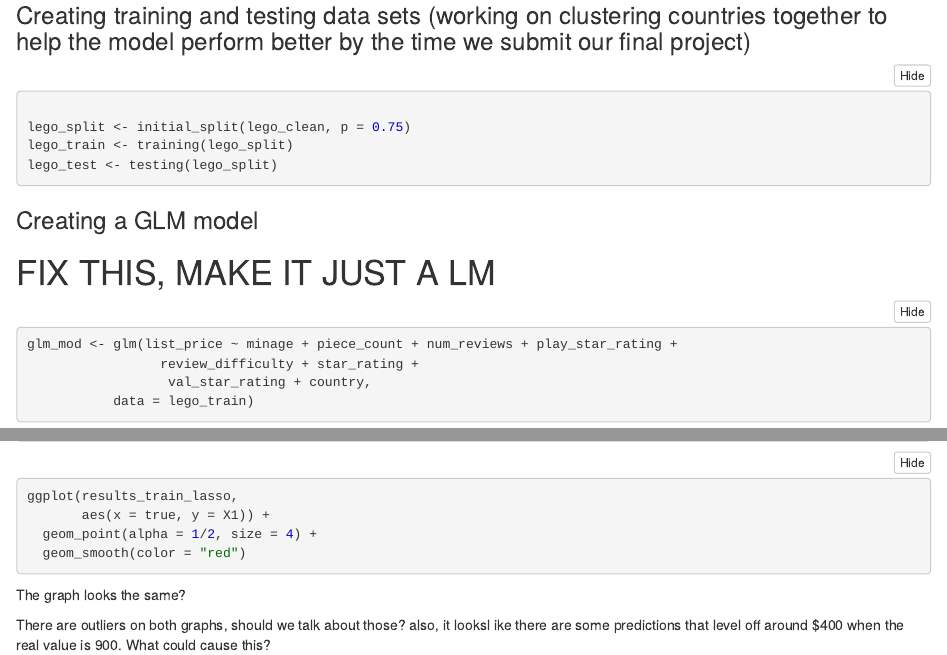
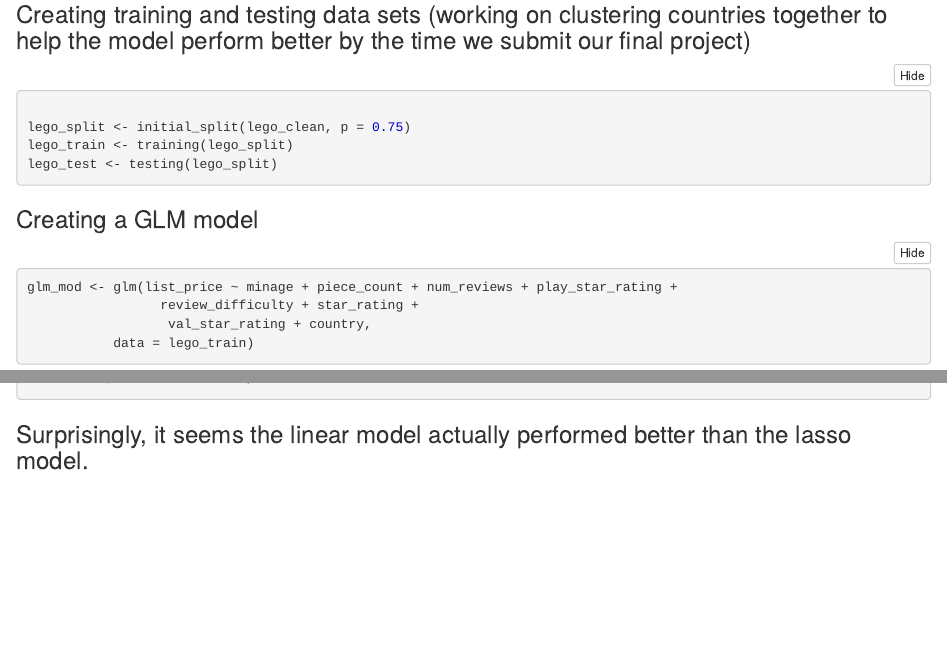
Before and after one commit to bkahn-chapman/mgsc310-lego, an R Markdown document (MGSC_310_Final_Project.Rmd): the page in a window 1100 px wide, from 2240 px down before the commit and from 5340 px down after it, so that both start at the same text, and a second part further down, joined at a grey line. The pictures show the output file MGSC_310_Final_Project.nb.html that the author committed with the source, opened offline.

Commit message:
Final touchups to the code.

````diff
--- a/MGSC_310_Final_Project.Rmd
+++ b/MGSC_310_Final_Project.Rmd
@@ -164,7 +166,6 @@ lego_test <- testing(lego_split)
 
 ### Creating a GLM model
 
-# FIX THIS, MAKE IT JUST A LM
 ```{r}
 glm_mod <- glm(list_price ~ minage + piece_count + num_reviews + play_star_rating +
                  review_difficulty + star_rating +
@@ -308,13 +309,4 @@ metrics(results_test_lasso, X1, true)
 
 ```
 
-```{r}
-ggplot(results_train_lasso,
-       aes(x = true, y = X1)) +
-  geom_point(alpha = 1/2, size = 4) +
-  geom_smooth(color = "red")
-```
-
-The graph looks the same?
-
-There are outliers on both graphs, should we talk about those? also, it looksl ike there are some predictions that level off around $400 when the real value is 900.  What could cause this?
+### Surprisingly, it seems the linear model actually performed better than the lasso model.
````
Also changed, not shown: MGSC_310_Final_Project.nb.html, MGSC_310_Final_Project.Rmd (6 more changed lines).
